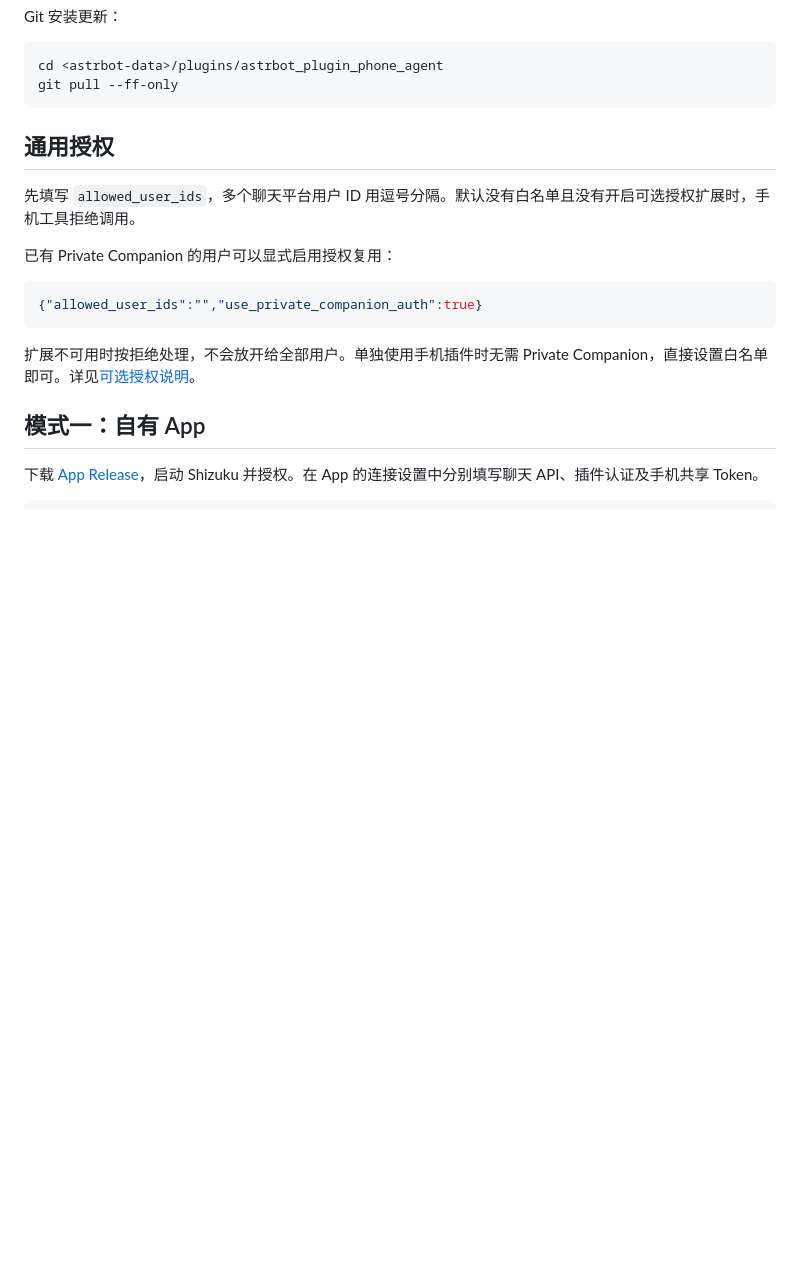
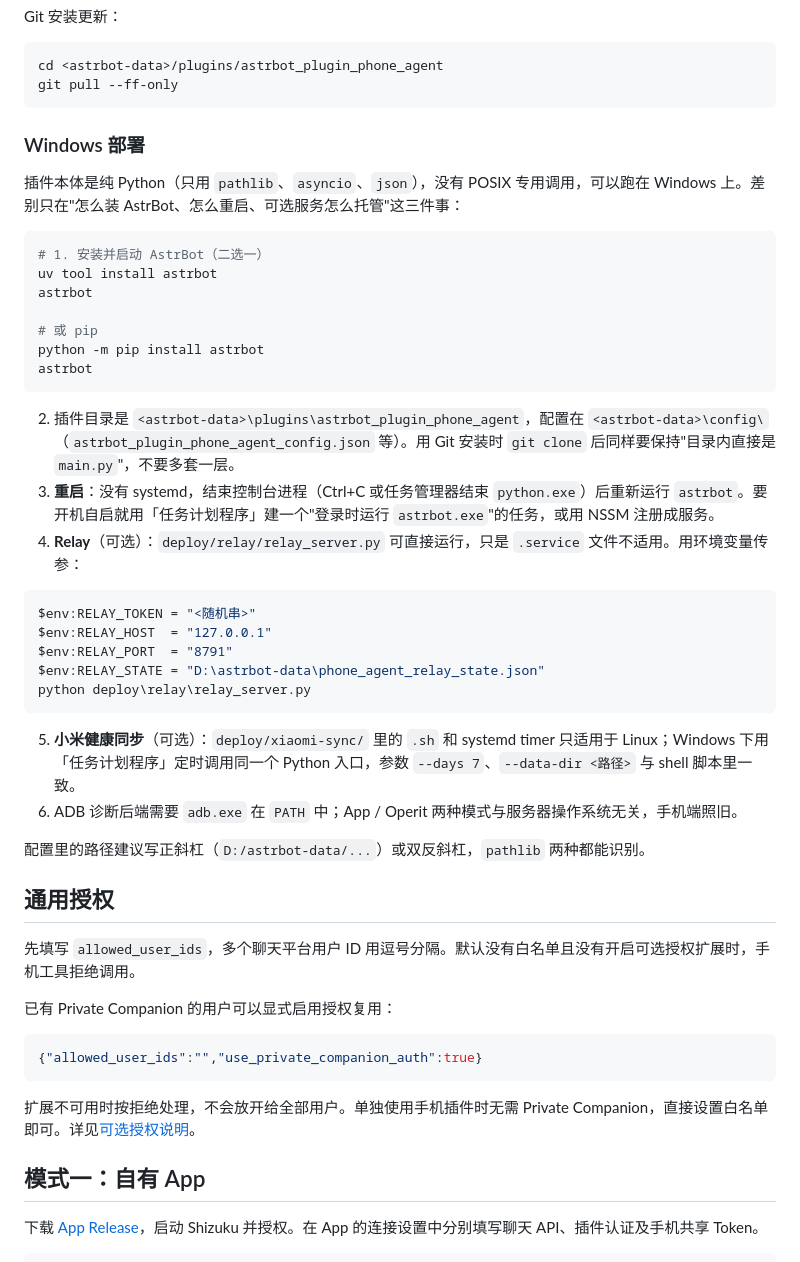
Before and after one commit to Tauru-t6/astrbot-phone-agent, a Markdown page: README.md, the part around the change. Rendered like a GitHub page; blank space fills up the shorter version.

Commit message:
docs: add a Windows deployment section

````diff
--- a/README.md
+++ b/README.md
@@ -86,6 +86,37 @@ Git 安装更新：
 cd <astrbot-data>/plugins/astrbot_plugin_phone_agent
 git pull --ff-only
 ```
+
+### Windows 部署
+
+插件本体是纯 Python（只用 `pathlib`、`asyncio`、`json`），没有 POSIX 专用调用，可以跑在 Windows 上。差别只在"怎么装 AstrBot、怎么重启、可选服务怎么托管"这三件事：
+
+```powershell
+# 1. 安装并启动 AstrBot（二选一）
+uv tool install astrbot
+astrbot
+
+# 或 pip
+python -m pip install astrbot
+astrbot
+```
+
+2. 插件目录是 `<astrbot-data>\plugins\astrbot_plugin_phone_agent`，配置在 `<astrbot-data>\config\`（`astrbot_plugin_phone_agent_config.json` 等）。用 Git 安装时 `git clone` 后同样要保持"目录内直接是 `main.py`"，不要多套一层。
+3. **重启**：没有 systemd，结束控制台进程（Ctrl+C 或任务管理器结束 `python.exe`）后重新运行 `astrbot`。要开机自启就用「任务计划程序」建一个"登录时运行 `astrbot.exe`"的任务，或用 NSSM 注册成服务。
+4. **Relay**（可选）：`deploy/relay/relay_server.py` 可直接运行，只是 `.service` 文件不适用。用环境变量传参：
+
+```powershell
+$env:RELAY_TOKEN = "<随机串>"
+$env:RELAY_HOST  = "127.0.0.1"
+$env:RELAY_PORT  = "8791"
+$env:RELAY_STATE = "D:\astrbot-data\phone_agent_relay_state.json"
+python deploy\relay\relay_server.py
+```
+
+5. **小米健康同步**（可选）：`deploy/xiaomi-sync/` 里的 `.sh` 和 systemd timer 只适用于 Linux；Windows 下用「任务计划程序」定时调用同一个 Python 入口，参数 `--days 7`、`--data-dir <路径>` 与 shell 脚本里一致。
+6. ADB 诊断后端需要 `adb.exe` 在 `PATH` 中；App / Operit 两种模式与服务器操作系统无关，手机端照旧。
+
+配置里的路径建议写正斜杠（`D:/astrbot-data/...`）或双反斜杠，`pathlib` 两种都能识别。
 
 ## 通用授权
 
````
